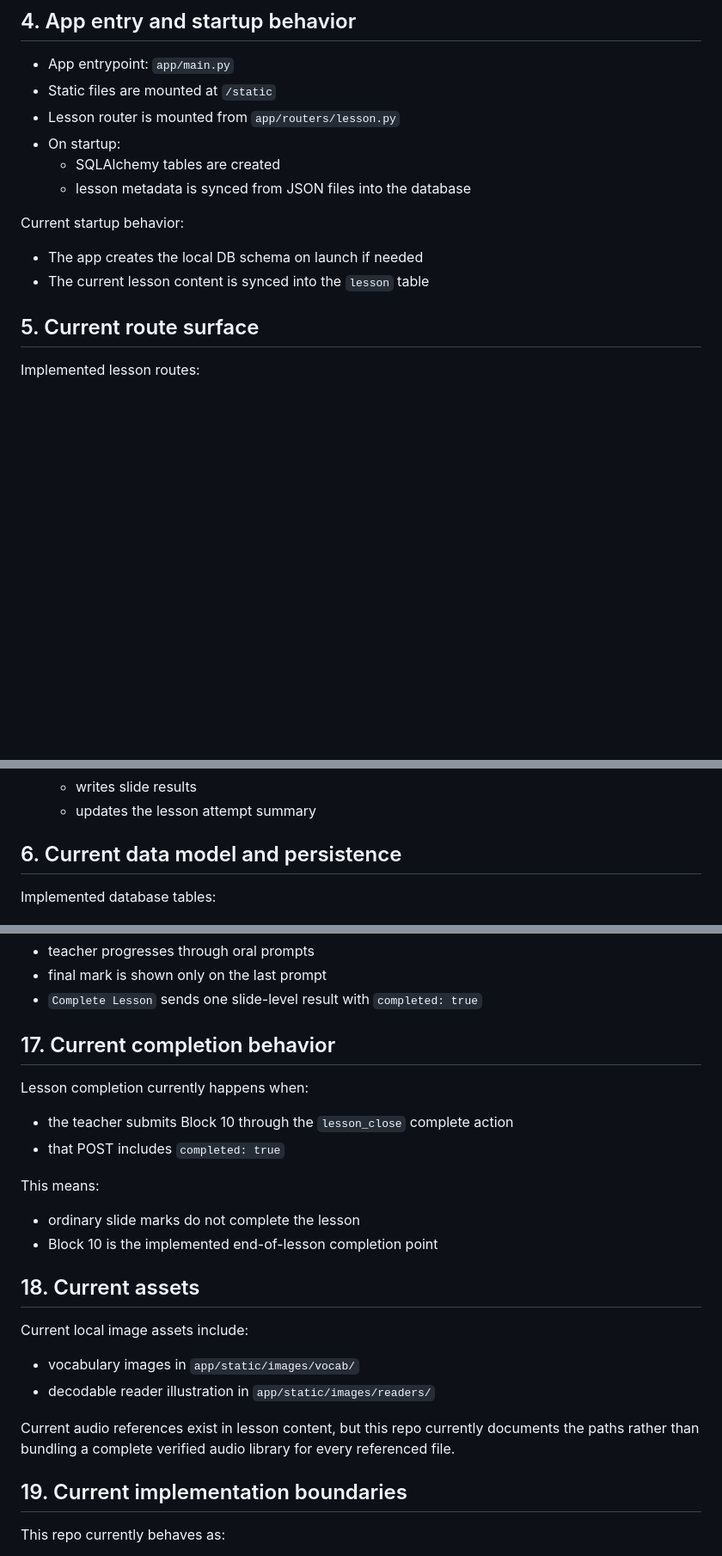
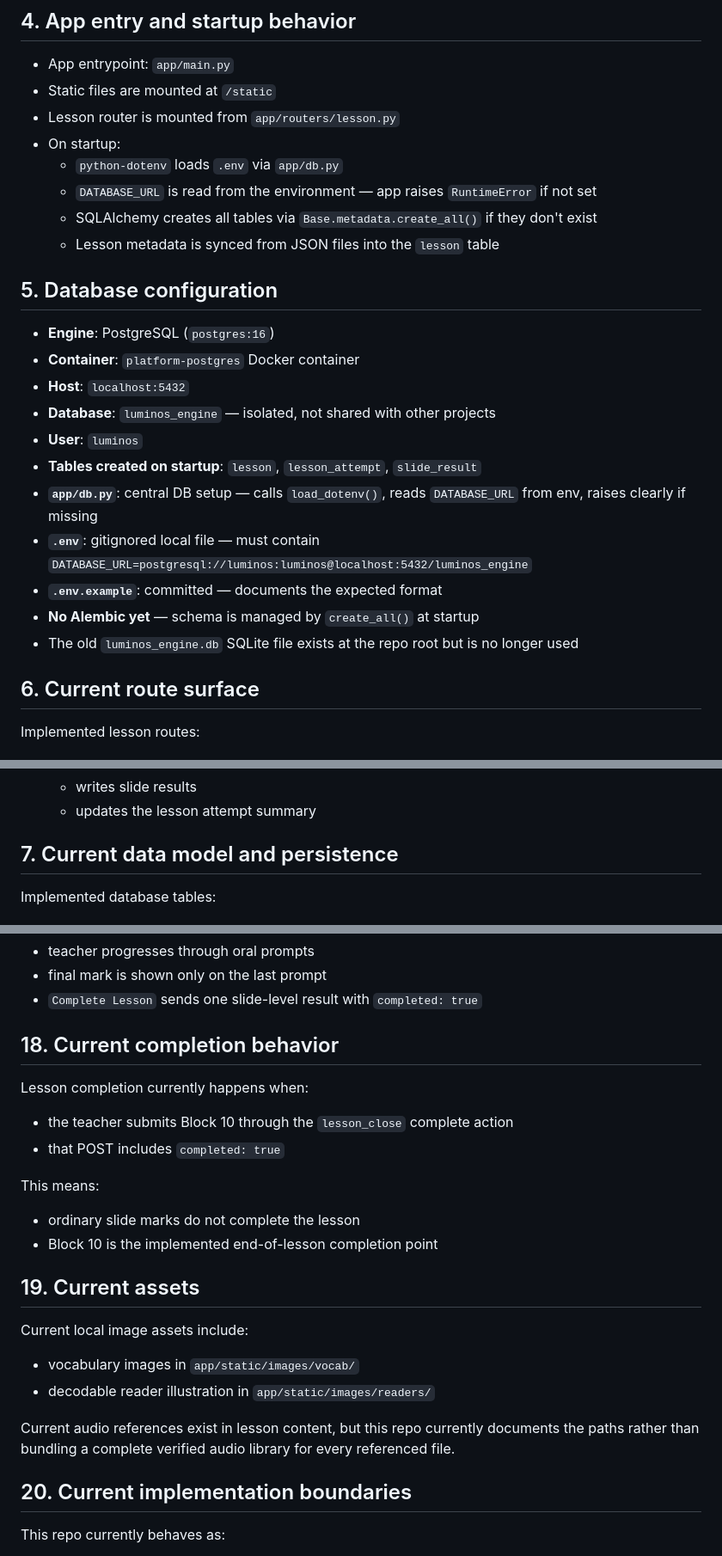
Before and after one commit to teemotu06/luminos-engine, a Markdown page: PROJECT_CONTEXT.md, 3 parts joined by grey strips. Shown at 86% size. Drawn GitHub-style; blank space fills up the shorter version.

```diff
--- a/PROJECT_CONTEXT.md
+++ b/PROJECT_CONTEXT.md
@@ -44,14 +44,26 @@ Notes:
 - Static files are mounted at `/static`
 - Lesson router is mounted from `app/routers/lesson.py`
 - On startup:
-  - SQLAlchemy tables are created
-  - lesson metadata is synced from JSON files into the database
+  - `python-dotenv` loads `.env` via `app/db.py`
+  - `DATABASE_URL` is read from the environment — app raises `RuntimeError` if not set
+  - SQLAlchemy creates all tables via `Base.metadata.create_all()` if they don't exist
+  - Lesson metadata is synced from JSON files into the `lesson` table
 
-Current startup behavior:
-- The app creates the local DB schema on launch if needed
-- The current lesson content is synced into the `lesson` table
+## 5. Database configuration
 
-## 5. Current route surface
+- **Engine**: PostgreSQL (`postgres:16`)
+- **Container**: `platform-postgres` Docker container
+- **Host**: `localhost:5432`
+- **Database**: `luminos_engine` — isolated, not shared with other projects
+- **User**: `luminos`
+- **Tables created on startup**: `lesson`, `lesson_attempt`, `slide_result`
+- **`app/db.py`**: central DB setup — calls `load_dotenv()`, reads `DATABASE_URL` from env, raises clearly if missing
+- **`.env`**: gitignored local file — must contain `DATABASE_URL=postgresql://luminos:luminos@localhost:5432/luminos_engine`
+- **`.env.example`**: committed — documents the expected format
+- **No Alembic yet** — schema is managed by `create_all()` at startup
+- The old `luminos_engine.db` SQLite file exists at the repo root but is no longer used
+
+## 6. Current route surface
 
 Implemented lesson routes:
 - `GET /`
@@ -69,7 +81,7 @@ Implemented lesson routes:
   - writes slide results
   - updates the lesson attempt summary
 
-## 6. Current data model and persistence
+## 7. Current data model and persistence
 
 Implemented database tables:
 - `lesson`
@@ -526,7 +538,7 @@ Behavior:
 - final mark is shown only on the last prompt
 - `Complete Lesson` sends one slide-level result with `completed: true`
 
-## 17. Current completion behavior
+## 18. Current completion behavior
 
 Lesson completion currently happens when:
 - the teacher submits Block 10 through the `lesson_close` complete action
@@ -536,7 +548,7 @@ This means:
 - ordinary slide marks do not complete the lesson
 - Block 10 is the implemented end-of-lesson completion point
 
-## 18. Current assets
+## 19. Current assets
 
 Current local image assets include:
 - vocabulary images in `app/static/images/vocab/`
@@ -544,7 +556,7 @@ Current local image assets include:
 
 Current audio references exist in lesson content, but this repo currently documents the paths rather than bundling a complete verified audio library for every referenced file.
 
-## 19. Current implementation boundaries
+## 20. Current implementation boundaries
 
 This repo currently behaves as:
 - a standalone lesson engine
```
Also changed, not shown: other parts of PROJECT_CONTEXT.md (+14 -14 lines).
